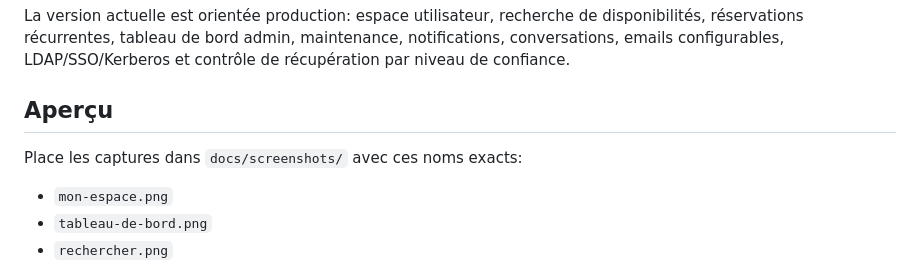
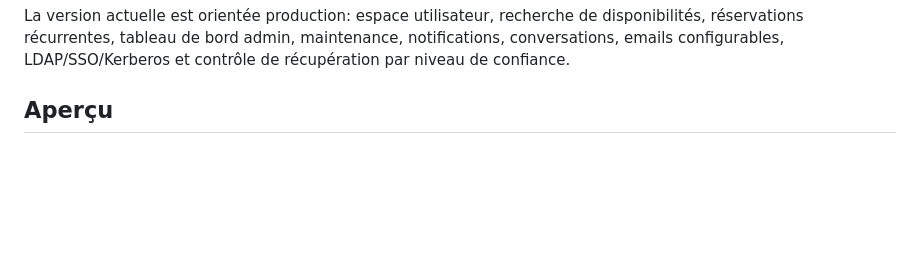
Before and after one commit to Lowouis/spotly, a Markdown page: README.md, the part around the change. Drawn GitHub-style; blank space fills up the shorter version.

Commit message:
update readme...

```diff
--- a/README.md
+++ b/README.md
@@ -5,12 +5,6 @@ Spotly est une application web de réservation et de suivi de ressources partag
 La version actuelle est orientée production: espace utilisateur, recherche de disponibilités, réservations récurrentes, tableau de bord admin, maintenance, notifications, conversations, emails configurables, LDAP/SSO/Kerberos et contrôle de récupération par niveau de confiance.
 
 ## Aperçu
-
-Place les captures dans `docs/screenshots/` avec ces noms exacts:
-
-- `mon-espace.png`
-- `tableau-de-bord.png`
-- `rechercher.png`
 
 ![Mon espace](./docs/screenshots/mon-espace.png)
 
```
